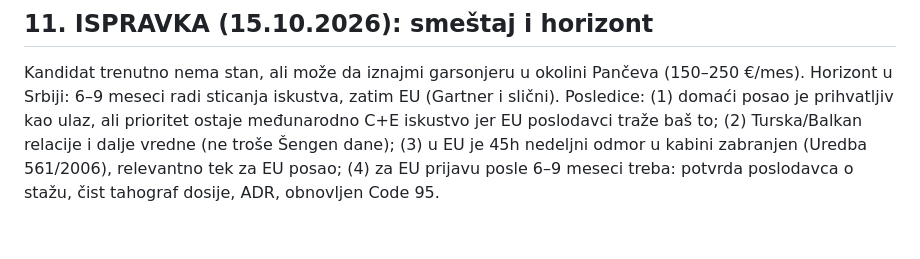
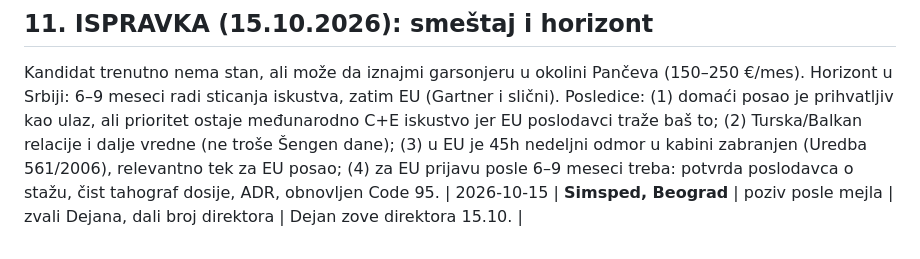
Before and after one commit to filing73/dejan, a Markdown page: posao-CE-vozac/IZVESTAJ_CE_vozac_Srbija_2026-10-14.md, the part around the change. Rendered like a GitHub page.

Commit message:
Evidencija: Simsped odgovor

```diff
--- a/posao-CE-vozac/IZVESTAJ_CE_vozac_Srbija_2026-10-14.md
+++ b/posao-CE-vozac/IZVESTAJ_CE_vozac_Srbija_2026-10-14.md
@@ -220,3 +220,4 @@ Dejanov Infostud nalog je profil firme (EOOD), ne može da se prijavljuje kao ka
 
 ## 11. ISPRAVKA (15.10.2026): smeštaj i horizont
 Kandidat trenutno nema stan, ali može da iznajmi garsonjeru u okolini Pančeva (150–250 €/mes). Horizont u Srbiji: 6–9 meseci radi sticanja iskustva, zatim EU (Gartner i slični). Posledice: (1) domaći posao je prihvatljiv kao ulaz, ali prioritet ostaje međunarodno C+E iskustvo jer EU poslodavci traže baš to; (2) Turska/Balkan relacije i dalje vredne (ne troše Šengen dane); (3) u EU je 45h nedeljni odmor u kabini zabranjen (Uredba 561/2006), relevantno tek za EU posao; (4) za EU prijavu posle 6–9 meseci treba: potvrda poslodavca o stažu, čist tahograf dosije, ADR, obnovljen Code 95.
+| 2026-10-15 | **Simsped, Beograd** | poziv posle mejla | zvali Dejana, dali broj direktora | Dejan zove direktora 15.10. |
```
